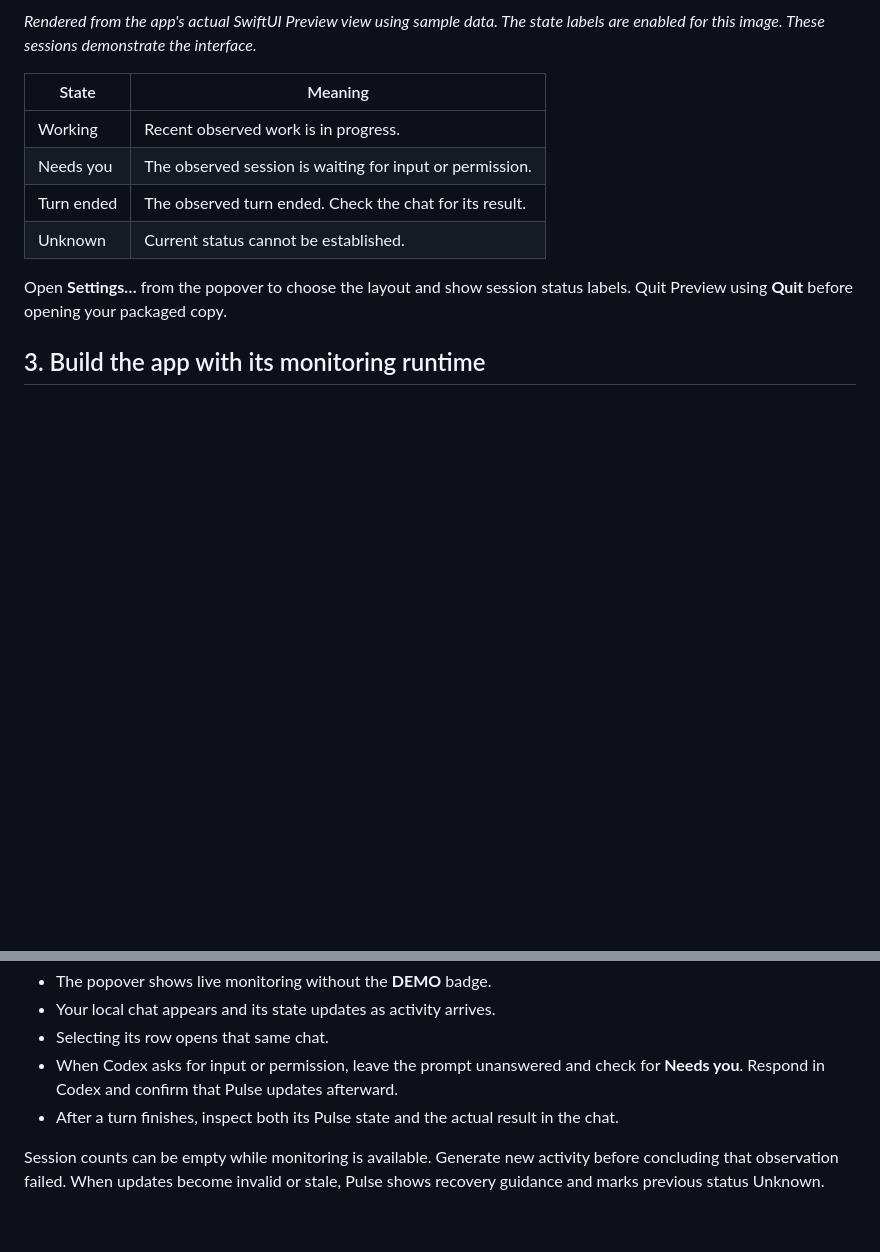
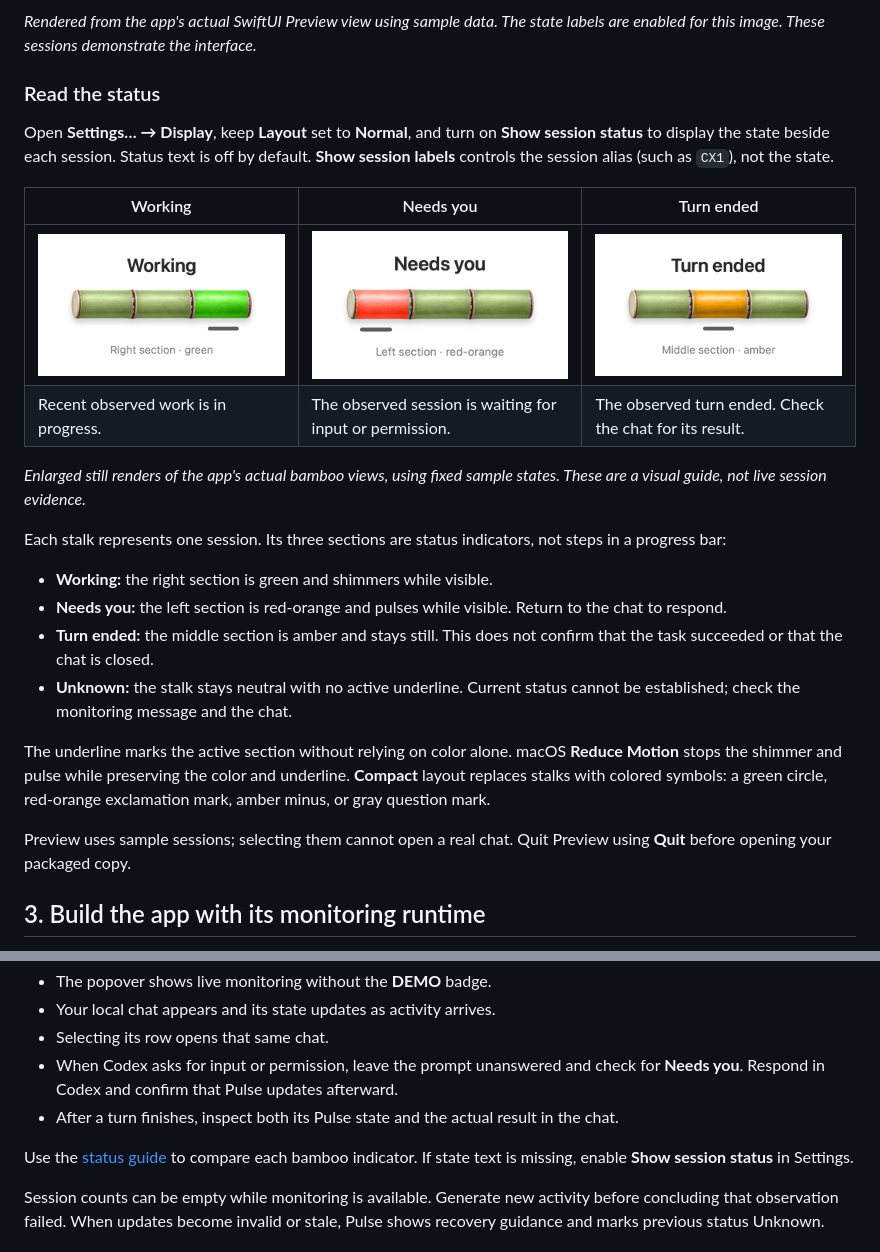
Before and after one commit to tongvtdan/Bamboo-Pulse, a Markdown page: docs/quick-start.md, 2 parts joined by grey strips. Rendered like a GitHub page; pictures changed too: docs/images/status-needs-you.png (added), docs/images/status-turn-ended.png (added), docs/images/status-working.png (added); blank space fills up the shorter version.

```diff
--- a/docs/quick-start.md
+++ b/docs/quick-start.md
@@ -39,14 +39,27 @@ Click the bamboo icon in the macOS menu bar. The popover shows a **DEMO** badge
 
 *Rendered from the app's actual SwiftUI Preview view using sample data. The state labels are enabled for this image. These sessions demonstrate the interface.*
 
-| State | Meaning |
-| --- | --- |
-| Working | Recent observed work is in progress. |
-| Needs you | The observed session is waiting for input or permission. |
-| Turn ended | The observed turn ended. Check the chat for its result. |
-| Unknown | Current status cannot be established. |
+### Read the status
 
-Open **Settings…** from the popover to choose the layout and show session status labels. Quit Preview using **Quit** before opening your packaged copy.
+Open **Settings… → Display**, keep **Layout** set to **Normal**, and turn on **Show session status** to display the state beside each session. Status text is off by default. **Show session labels** controls the session alias (such as `CX1`), not the state.
+
+| Working | Needs you | Turn ended |
+| --- | --- | --- |
+| ![Working: green right bamboo section with an underline](images/status-working.png) | ![Needs you: red-orange left bamboo section with an underline](images/status-needs-you.png) | ![Turn ended: amber middle bamboo section with an underline](images/status-turn-ended.png) |
+| Recent observed work is in progress. | The observed session is waiting for input or permission. | The observed turn ended. Check the chat for its result. |
+
+*Enlarged still renders of the app's actual bamboo views, using fixed sample states. These are a visual guide, not live session evidence.*
+
+Each stalk represents one session. Its three sections are status indicators, not steps in a progress bar:
+
+- **Working:** the right section is green and shimmers while visible.
+- **Needs you:** the left section is red-orange and pulses while visible. Return to the chat to respond.
+- **Turn ended:** the middle section is amber and stays still. This does not confirm that the task succeeded or that the chat is closed.
+- **Unknown:** the stalk stays neutral with no active underline. Current status cannot be established; check the monitoring message and the chat.
+
+The underline marks the active section without relying on color alone. macOS **Reduce Motion** stops the shimmer and pulse while preserving the color and underline. **Compact** layout replaces stalks with colored symbols: a green circle, red-orange exclamation mark, amber minus, or gray question mark.
+
+Preview uses sample sessions; selecting them cannot open a real chat. Quit Preview using **Quit** before opening your packaged copy.
 
 ## 3. Build the app with its monitoring runtime
 
@@ -101,6 +114,8 @@ Check the following observable results:
 - When Codex asks for input or permission, leave the prompt unanswered and check for **Needs you**. Respond in Codex and confirm that Pulse updates afterward.
 - After a turn finishes, inspect both its Pulse state and the actual result in the chat.
 
+Use the [status guide](#read-the-status) to compare each bamboo indicator. If state text is missing, enable **Show session status** in Settings.
+
 Session counts can be empty while monitoring is available. Generate new activity before concluding that observation failed. When updates become invalid or stale, Pulse shows recovery guidance and marks previous status Unknown.
 
 ### Optional notifications
```
Also changed, not shown: README.md (+24 -3 lines), 2 other files.
